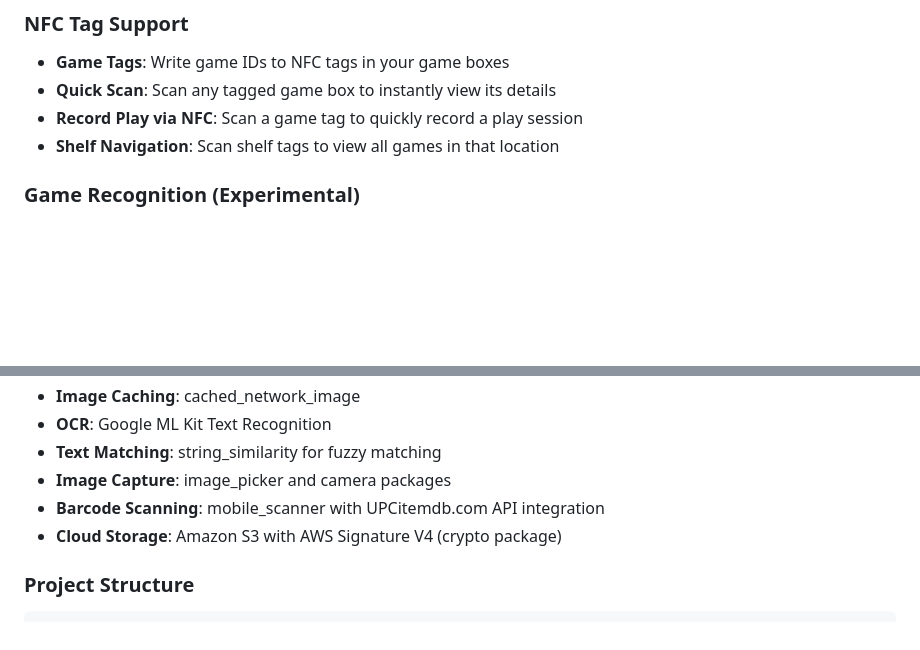
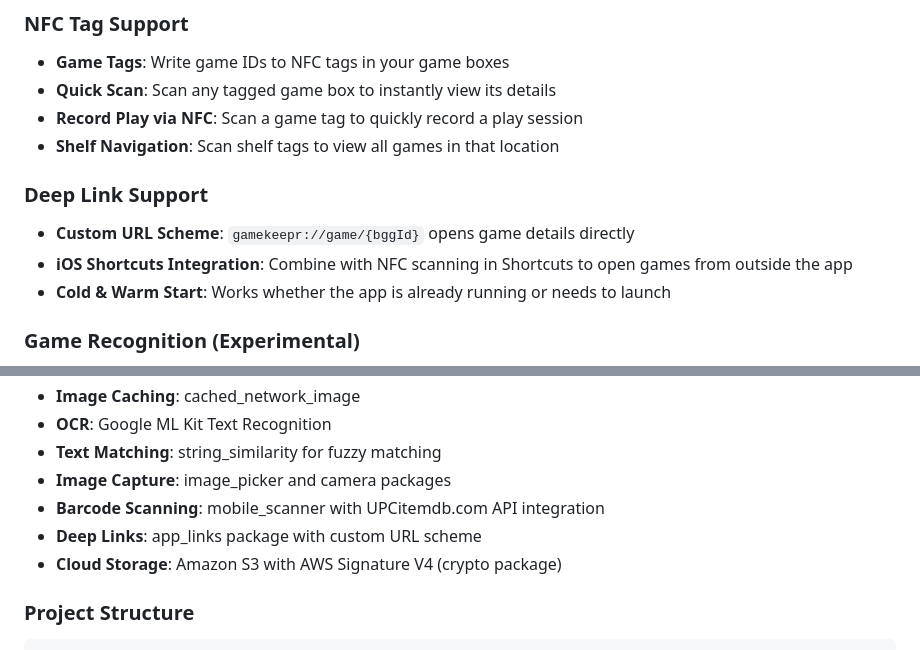
Before and after one commit to 3gcodes/gamekeepr, a Markdown page: README.md, 2 parts joined by grey strips. Rendered like a GitHub page; blank space fills up the shorter version.

```diff
--- a/README.md
+++ b/README.md
@@ -59,6 +59,11 @@ This application was entirely written by **Claude** (Anthropic's AI assistant),
 - **Quick Scan**: Scan any tagged game box to instantly view its details
 - **Record Play via NFC**: Scan a game tag to quickly record a play session
 - **Shelf Navigation**: Scan shelf tags to view all games in that location
+
+### Deep Link Support
+- **Custom URL Scheme**: `gamekeepr://game/{bggId}` opens game details directly
+- **iOS Shortcuts Integration**: Combine with NFC scanning in Shortcuts to open games from outside the app
+- **Cold & Warm Start**: Works whether the app is already running or needs to launch
 
 ### Game Recognition (Experimental)
 - **Photo Recognition**: Take a photo of your game shelf to identify games by their spines
@@ -411,6 +462,7 @@ Access all your upcoming game sessions from the More tab:
 - **Text Matching**: string_similarity for fuzzy matching
 - **Image Capture**: image_picker and camera packages
 - **Barcode Scanning**: mobile_scanner with UPCitemdb.com API integration
+- **Deep Links**: app_links package with custom URL scheme
 - **Cloud Storage**: Amazon S3 with AWS Signature V4 (crypto package)
 
 ### Project Structure
```
Also changed, not shown: other parts of README.md (+46 -0 lines).
